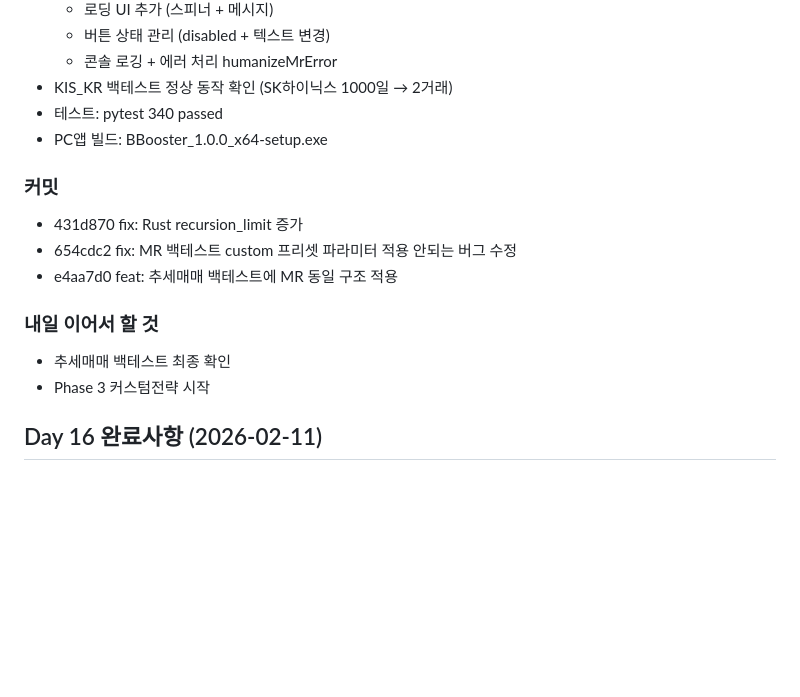
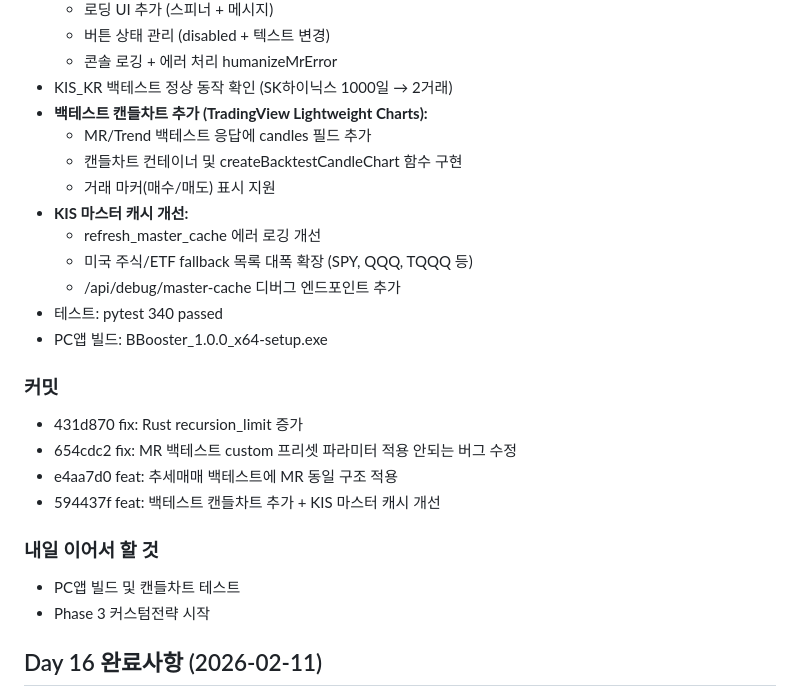
Before and after one commit to tantanpapa00/AUAT, a Markdown page: docs/SSOT_HEADER.md, the part around the change. Rendered like a GitHub page; blank space fills up the shorter version.

Commit message:
docs: Day 17 SSOT 업데이트 (캔들차트 + KIS 개선)

```diff
--- a/docs/SSOT_HEADER.md
+++ b/docs/SSOT_HEADER.md
@@ -29,6 +29,14 @@
   - 버튼 상태 관리 (disabled + 텍스트 변경)
   - 콘솔 로깅 + 에러 처리 humanizeMrError
 - KIS_KR 백테스트 정상 동작 확인 (SK하이닉스 1000일 → 2거래)
+- **백테스트 캔들차트 추가 (TradingView Lightweight Charts):**
+  - MR/Trend 백테스트 응답에 candles 필드 추가
+  - 캔들차트 컨테이너 및 createBacktestCandleChart 함수 구현
+  - 거래 마커(매수/매도) 표시 지원
+- **KIS 마스터 캐시 개선:**
+  - refresh_master_cache 에러 로깅 개선
+  - 미국 주식/ETF fallback 목록 대폭 확장 (SPY, QQQ, TQQQ 등)
+  - /api/debug/master-cache 디버그 엔드포인트 추가
 - 테스트: pytest 340 passed
 - PC앱 빌드: BBooster_1.0.0_x64-setup.exe
 
@@ -36,9 +44,10 @@
 - 431d870 fix: Rust recursion_limit 증가
 - 654cdc2 fix: MR 백테스트 custom 프리셋 파라미터 적용 안되는 버그 수정
 - e4aa7d0 feat: 추세매매 백테스트에 MR 동일 구조 적용
+- 594437f feat: 백테스트 캔들차트 추가 + KIS 마스터 캐시 개선
 
 ### 내일 이어서 할 것
-- 추세매매 백테스트 최종 확인
+- PC앱 빌드 및 캔들차트 테스트
 - Phase 3 커스텀전략 시작
 
 ## Day 16 완료사항 (2026-02-11)
```
